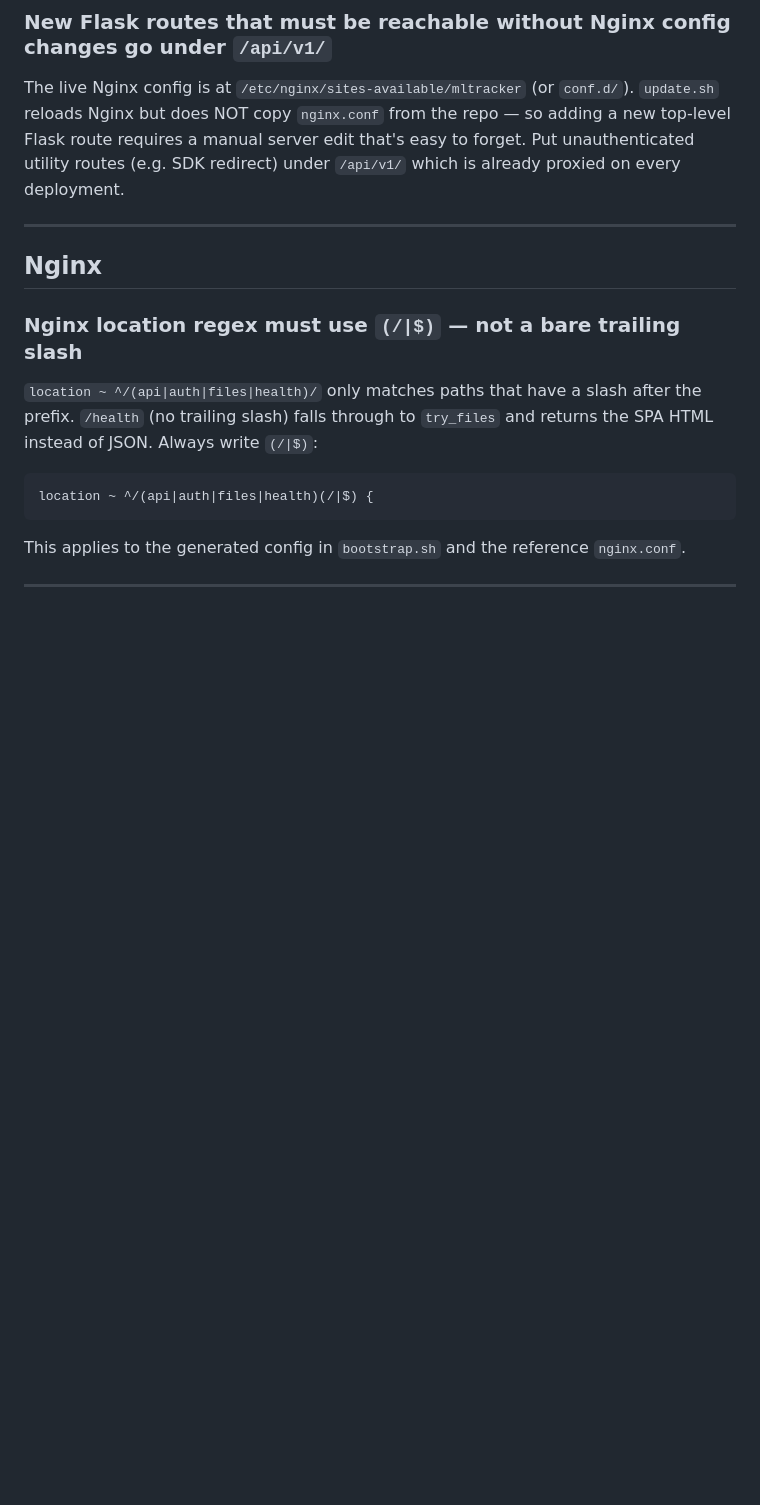
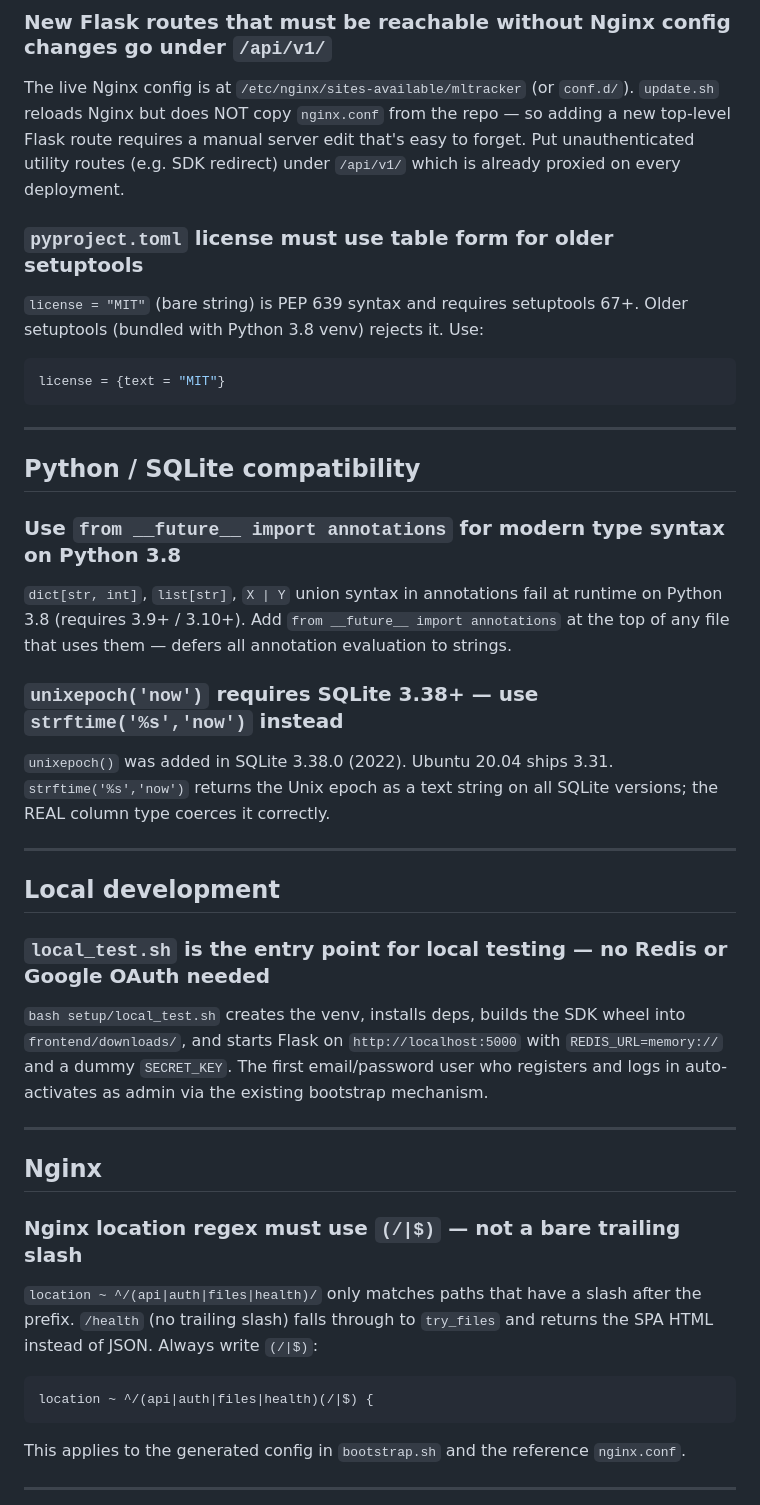
Before and after one commit to abeobk/mltracker, a Markdown page: SKILL.md, the part around the change. GitHub-like rendering; blank space fills up the shorter version.

Commit message:
docs: update CLAUDE.md and SKILL.md after local_test.sh session
CLAUDE.md:
- Added local_test.sh to setup scripts table
- Updated update.sh description (includes SDK wheel build)
- Added local dev entry to implementation checklist

SKILL.md:
- pyproject.toml license must use {text = "MIT"} for older setuptools
- from __future__ import annotations required for Python 3.8 type syntax
- strftime('%s','now') instead of unixepoch() for SQLite < 3.38
- local_test.sh usage note

Co-Authored-By: Claude Sonnet 4.6 <noreply@anthropic.com>

````diff
--- a/SKILL.md
+++ b/SKILL.md
@@ -230,6 +230,29 @@ navigator.clipboard.writeText(`pip install "${url}"`);
 ### New Flask routes that must be reachable without Nginx config changes go under `/api/v1/`
 The live Nginx config is at `/etc/nginx/sites-available/mltracker` (or `conf.d/`). `update.sh` reloads Nginx but does NOT copy `nginx.conf` from the repo — so adding a new top-level Flask route requires a manual server edit that's easy to forget. Put unauthenticated utility routes (e.g. SDK redirect) under `/api/v1/` which is already proxied on every deployment.
 
+### `pyproject.toml` license must use table form for older setuptools
+`license = "MIT"` (bare string) is PEP 639 syntax and requires setuptools 67+. Older setuptools (bundled with Python 3.8 venv) rejects it. Use:
+```toml
+license = {text = "MIT"}
+```
+
+---
+
+## Python / SQLite compatibility
+
+### Use `from __future__ import annotations` for modern type syntax on Python 3.8
+`dict[str, int]`, `list[str]`, `X | Y` union syntax in annotations fail at runtime on Python 3.8 (requires 3.9+ / 3.10+). Add `from __future__ import annotations` at the top of any file that uses them — defers all annotation evaluation to strings.
+
+### `unixepoch('now')` requires SQLite 3.38+ — use `strftime('%s','now')` instead
+`unixepoch()` was added in SQLite 3.38.0 (2022). Ubuntu 20.04 ships 3.31. `strftime('%s','now')` returns the Unix epoch as a text string on all SQLite versions; the REAL column type coerces it correctly.
+
+---
+
+## Local development
+
+### `local_test.sh` is the entry point for local testing — no Redis or Google OAuth needed
+`bash setup/local_test.sh` creates the venv, installs deps, builds the SDK wheel into `frontend/downloads/`, and starts Flask on `http://localhost:5000` with `REDIS_URL=memory://` and a dummy `SECRET_KEY`. The first email/password user who registers and logs in auto-activates as admin via the existing bootstrap mechanism.
+
 ---
 
 ## Nginx
````
Also changed, not shown: CLAUDE.md (+3 -1 lines).
